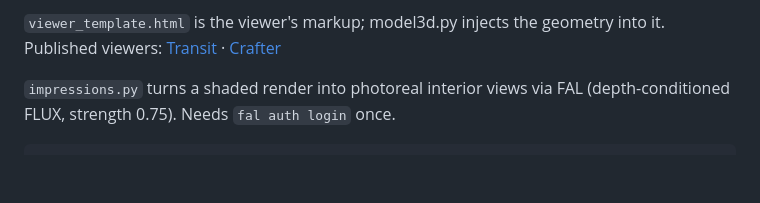
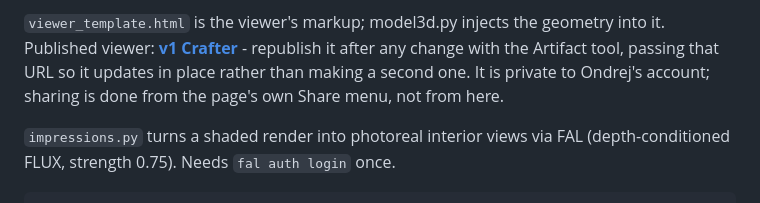
Before and after one commit to ondrejmocny-grip/van, a Markdown page: doc/README.md, the part around the change. Drawn GitHub-style; blank space fills up the shorter version.

Commit message:
Point the docs at the one published viewer
The Transit artifact went with the Transit. Note that the Crafter one is
updated in place by passing its URL, so we do not accumulate copies.

Co-Authored-By: Claude Opus 5 (1M context) <noreply@anthropic.com>

```diff
--- a/doc/README.md
+++ b/doc/README.md
@@ -195,8 +195,10 @@ once is unreadable, and tags declutter front-to-back, so switch off the layers y
 measuring first.
 
 `viewer_template.html` is the viewer's markup; model3d.py injects the geometry into it.
-Published viewers: [Transit](https://claude.ai/artifact/K7ciEPZG5qajdMzBLBPnTo) ·
-[Crafter](https://claude.ai/artifact/LwGHoarYhEiNDaQSUbvz5s)
+Published viewer: **[v1 Crafter](https://claude.ai/artifact/LwGHoarYhEiNDaQSUbvz5s)** -
+republish it after any change with the Artifact tool, passing that URL so it updates in place
+rather than making a second one. It is private to Ondrej's account; sharing is done from the
+page's own Share menu, not from here.
 
 `impressions.py` turns a shaded render into photoreal interior views via FAL
 (depth-conditioned FLUX, strength 0.75). Needs `fal auth login` once.
```
